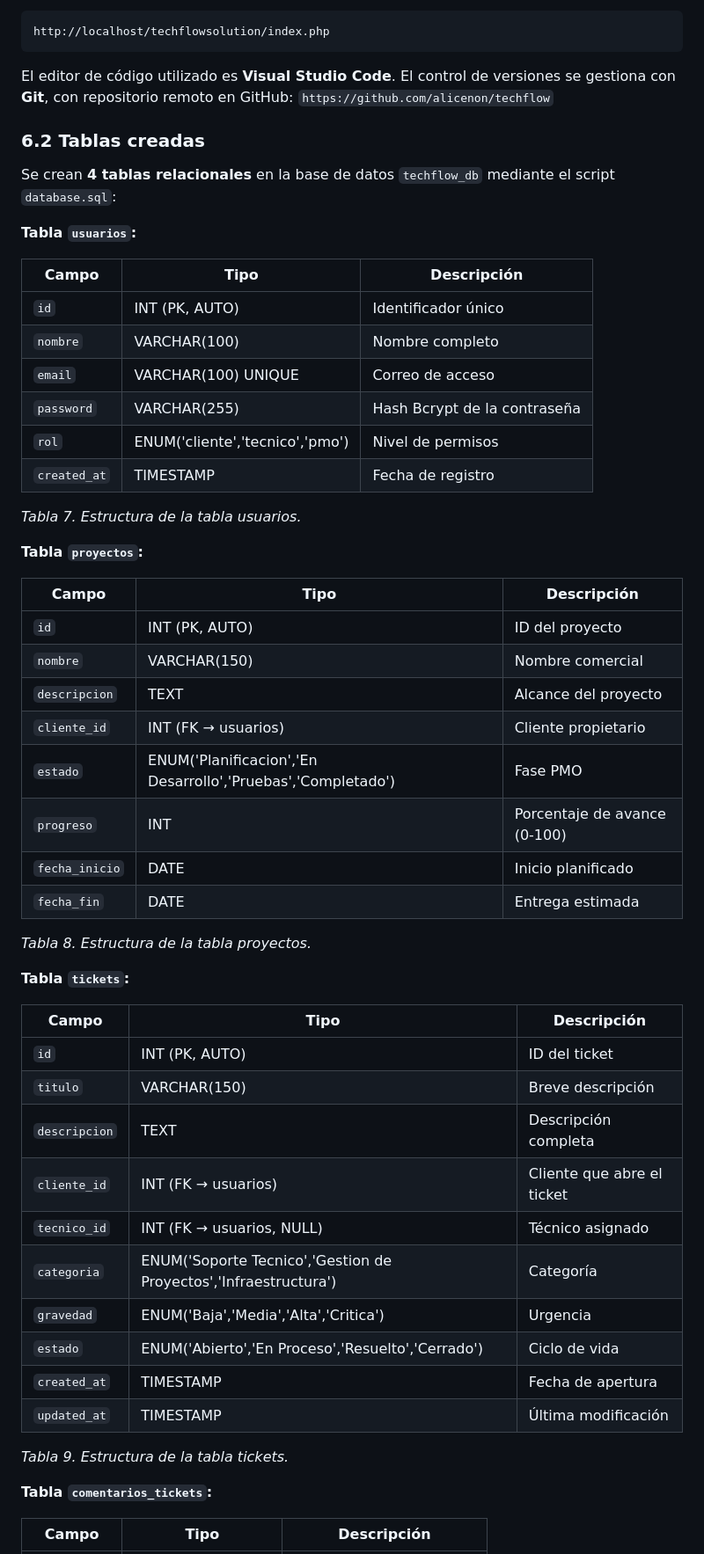
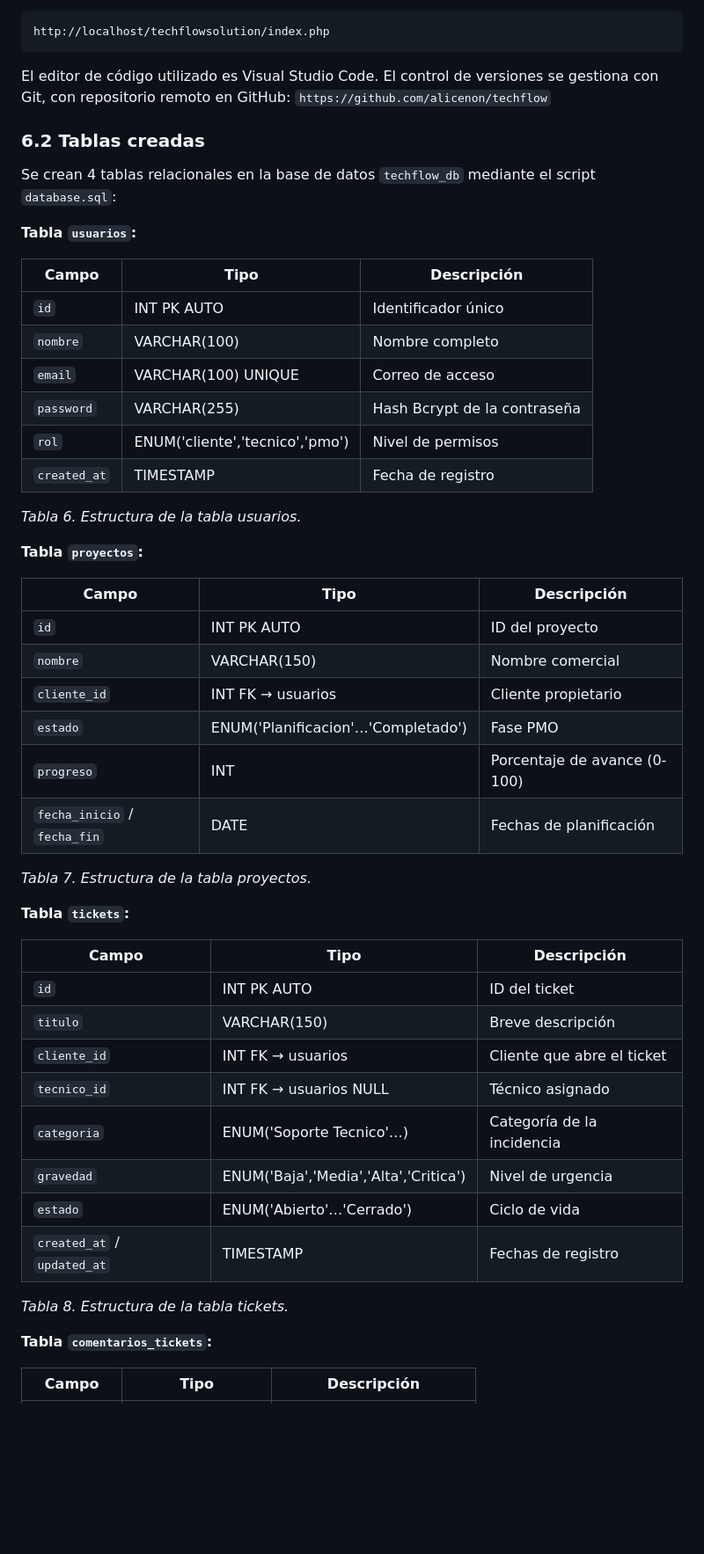
Before and after one commit to alicenon/techflow, a Markdown page: memoria_proyecto.md, the part around one of its changes. Shown at 88% size. Rendered like a GitHub page; blank space fills up the shorter version.

````diff
--- a/memoria_proyecto.md
+++ b/memoria_proyecto.md
@@ -343,56 +354,52 @@ URL de acceso durante el desarrollo:
 http://localhost/techflowsolution/index.php
 ```
 
-El editor de código utilizado es **Visual Studio Code**. El control de versiones se gestiona con **Git**, con repositorio remoto en GitHub: `https://github.com/alicenon/techflow`
+El editor de código utilizado es Visual Studio Code. El control de versiones se gestiona con Git, con repositorio remoto en GitHub: `https://github.com/alicenon/techflow`
 
 ### 6.2 Tablas creadas
 
-Se crean **4 tablas relacionales** en la base de datos `techflow_db` mediante el script `database.sql`:
+Se crean 4 tablas relacionales en la base de datos `techflow_db` mediante el script `database.sql`:
 
 **Tabla `usuarios`:**
 
 | Campo | Tipo | Descripción |
 |-------|------|-------------|
-| `id` | INT (PK, AUTO) | Identificador único |
+| `id` | INT PK AUTO | Identificador único |
 | `nombre` | VARCHAR(100) | Nombre completo |
 | `email` | VARCHAR(100) UNIQUE | Correo de acceso |
 | `password` | VARCHAR(255) | Hash Bcrypt de la contraseña |
 | `rol` | ENUM('cliente','tecnico','pmo') | Nivel de permisos |
 | `created_at` | TIMESTAMP | Fecha de registro |
 
-*Tabla 7. Estructura de la tabla usuarios.*
+*Tabla 6. Estructura de la tabla usuarios.*
 
 **Tabla `proyectos`:**
 
 | Campo | Tipo | Descripción |
 |-------|------|-------------|
-| `id` | INT (PK, AUTO) | ID del proyecto |
+| `id` | INT PK AUTO | ID del proyecto |
 | `nombre` | VARCHAR(150) | Nombre comercial |
-| `descripcion` | TEXT | Alcance del proyecto |
-| `cliente_id` | INT (FK → usuarios) | Cliente propietario |
-| `estado` | ENUM('Planificacion','En Desarrollo','Pruebas','Completado') | Fase PMO |
+| `cliente_id` | INT FK → usuarios | Cliente propietario |
+| `estado` | ENUM('Planificacion'…'Completado') | Fase PMO |
 | `progreso` | INT | Porcentaje de avance (0-100) |
-| `fecha_inicio` | DATE | Inicio planificado |
-| `fecha_fin` | DATE | Entrega estimada |
+| `fecha_inicio` / `fecha_fin` | DATE | Fechas de planificación |
 
-*Tabla 8. Estructura de la tabla proyectos.*
+*Tabla 7. Estructura de la tabla proyectos.*
 
 **Tabla `tickets`:**
 
 | Campo | Tipo | Descripción |
 |-------|------|-------------|
-| `id` | INT (PK, AUTO) | ID del ticket |
+| `id` | INT PK AUTO | ID del ticket |
 | `titulo` | VARCHAR(150) | Breve descripción |
-| `descripcion` | TEXT | Descripción completa |
-| `cliente_id` | INT (FK → usuarios) | Cliente que abre el ticket |
-| `tecnico_id` | INT (FK → usuarios, NULL) | Técnico asignado |
-| `categoria` | ENUM('Soporte Tecnico','Gestion de Proyectos','Infraestructura') | Categoría |
-| `gravedad` | ENUM('Baja','Media','Alta','Critica') | Urgencia |
-| `estado` | ENUM('Abierto','En Proceso','Resuelto','Cerrado') | Ciclo de vida |
-| `created_at` | TIMESTAMP | Fecha de apertura |
-| `updated_at` | TIMESTAMP | Última modificación |
+| `cliente_id` | INT FK → usuarios | Cliente que abre el ticket |
+| `tecnico_id` | INT FK → usuarios NULL | Técnico asignado |
+| `categoria` | ENUM('Soporte Tecnico'…) | Categoría de la incidencia |
+| `gravedad` | ENUM('Baja','Media','Alta','Critica') | Nivel de urgencia |
+| `estado` | ENUM('Abierto'…'Cerrado') | Ciclo de vida |
+| `created_at` / `updated_at` | TIMESTAMP | Fechas de registro |
 
-*Tabla 9. Estructura de la tabla tickets.*
+*Tabla 8. Estructura de la tabla tickets.*
 
 **Tabla `comentarios_tickets`:**
 
````
Also changed, not shown: other parts of memoria_proyecto.md (+218 -235 lines).
